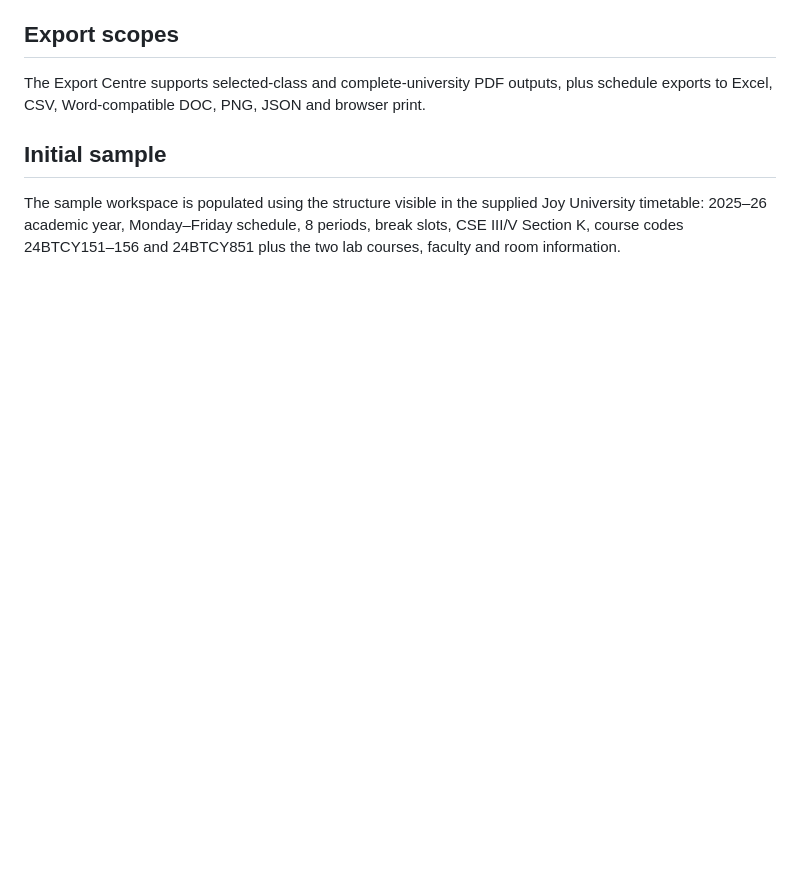
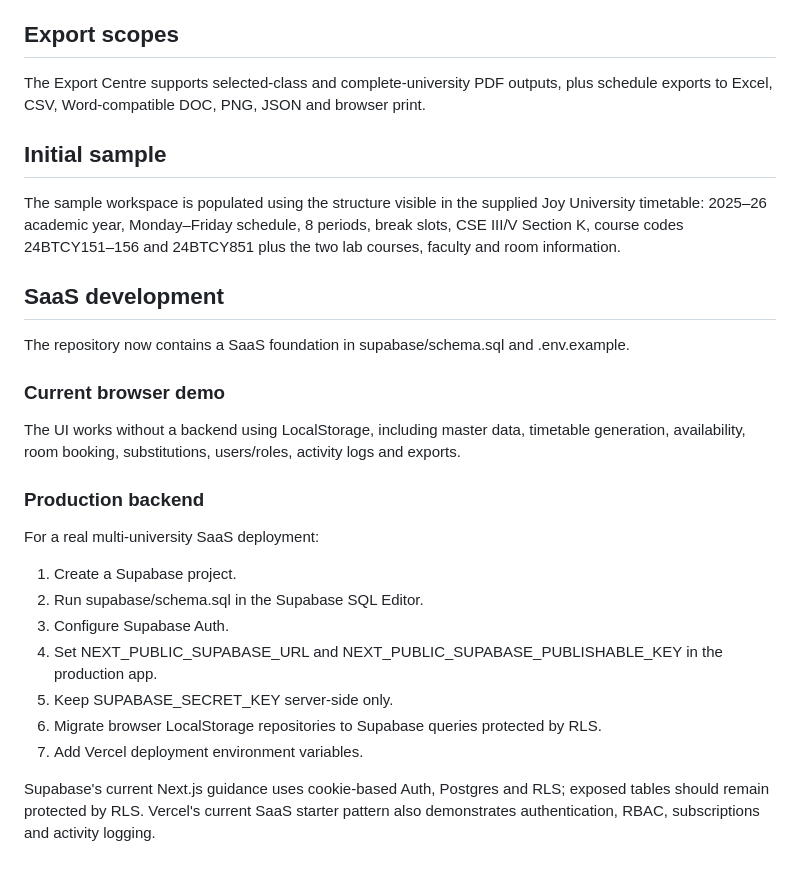
Before and after one commit to asakiran2307/Time-table-management, a Markdown page: README.md, the part around the change. Rendered like a GitHub page; blank space fills up the shorter version.

Commit message:
Document SaaS setup and production backend path

```diff
--- a/README.md
+++ b/README.md
@@ -90,3 +90,24 @@ The Export Centre supports selected-class and complete-university PDF outputs, p
 ## Initial sample
 
 The sample workspace is populated using the structure visible in the supplied Joy University timetable: 2025–26 academic year, Monday–Friday schedule, 8 periods, break slots, CSE III/V Section K, course codes 24BTCY151–156 and 24BTCY851 plus the two lab courses, faculty and room information.
+
+
+## SaaS development
+
+The repository now contains a SaaS foundation in supabase/schema.sql and .env.example.
+
+### Current browser demo
+The UI works without a backend using LocalStorage, including master data, timetable generation, availability, room booking, substitutions, users/roles, activity logs and exports.
+
+### Production backend
+For a real multi-university SaaS deployment:
+
+1. Create a Supabase project.
+2. Run supabase/schema.sql in the Supabase SQL Editor.
+3. Configure Supabase Auth.
+4. Set NEXT_PUBLIC_SUPABASE_URL and NEXT_PUBLIC_SUPABASE_PUBLISHABLE_KEY in the production app.
+5. Keep SUPABASE_SECRET_KEY server-side only.
+6. Migrate browser LocalStorage repositories to Supabase queries protected by RLS.
+7. Add Vercel deployment environment variables.
+
+Supabase's current Next.js guidance uses cookie-based Auth, Postgres and RLS; exposed tables should remain protected by RLS. Vercel's current SaaS starter pattern also demonstrates authentication, RBAC, subscriptions and activity logging.
```
